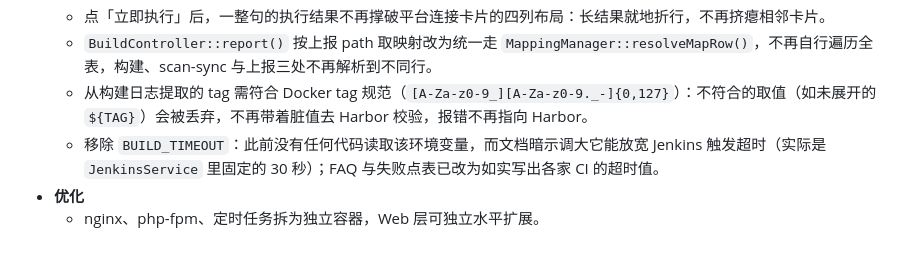
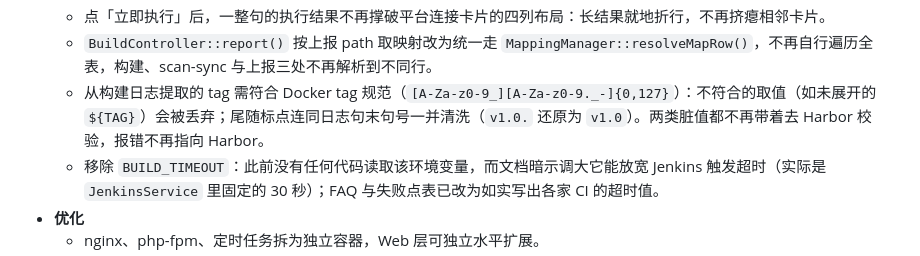
Before and after one commit to jeanslw/Devops-Glue, a Markdown page: docs/更新日志.md, the part around the change. GitHub-like rendering.

```diff
--- a/docs/更新日志.md
+++ b/docs/更新日志.md
@@ -33,7 +33,7 @@
   - 未命中映射的 path 仅在 Jenkins 已启用时才走 Jenkins 直连，否则直接拒绝，不再一律假定为 Jenkins Job。
   - 点「立即执行」后，一整句的执行结果不再撑破平台连接卡片的四列布局：长结果就地折行，不再挤瘪相邻卡片。
   - `BuildController::report()` 按上报 path 取映射改为统一走 `MappingManager::resolveMapRow()`，不再自行遍历全表，构建、scan-sync 与上报三处不再解析到不同行。
-  - 从构建日志提取的 tag 需符合 Docker tag 规范（`[A-Za-z0-9_][A-Za-z0-9._-]{0,127}`）：不符合的取值（如未展开的 `${TAG}`）会被丢弃，不再带着脏值去 Harbor 校验，报错不再指向 Harbor。
+  - 从构建日志提取的 tag 需符合 Docker tag 规范（`[A-Za-z0-9_][A-Za-z0-9._-]{0,127}`）：不符合的取值（如未展开的 `${TAG}`）会被丢弃；尾随标点连同日志句末句号一并清洗（`v1.0.` 还原为 `v1.0`）。两类脏值都不再带着去 Harbor 校验，报错不再指向 Harbor。
   - 移除 `BUILD_TIMEOUT`：此前没有任何代码读取该环境变量，而文档暗示调大它能放宽 Jenkins 触发超时（实际是 `JenkinsService` 里固定的 30 秒）；FAQ 与失败点表已改为如实写出各家 CI 的超时值。
 - **优化**
   - nginx、php-fpm、定时任务拆为独立容器，Web 层可独立水平扩展。
```
Also changed, not shown: docs/CHANGELOG.md (+1 -1 lines).
